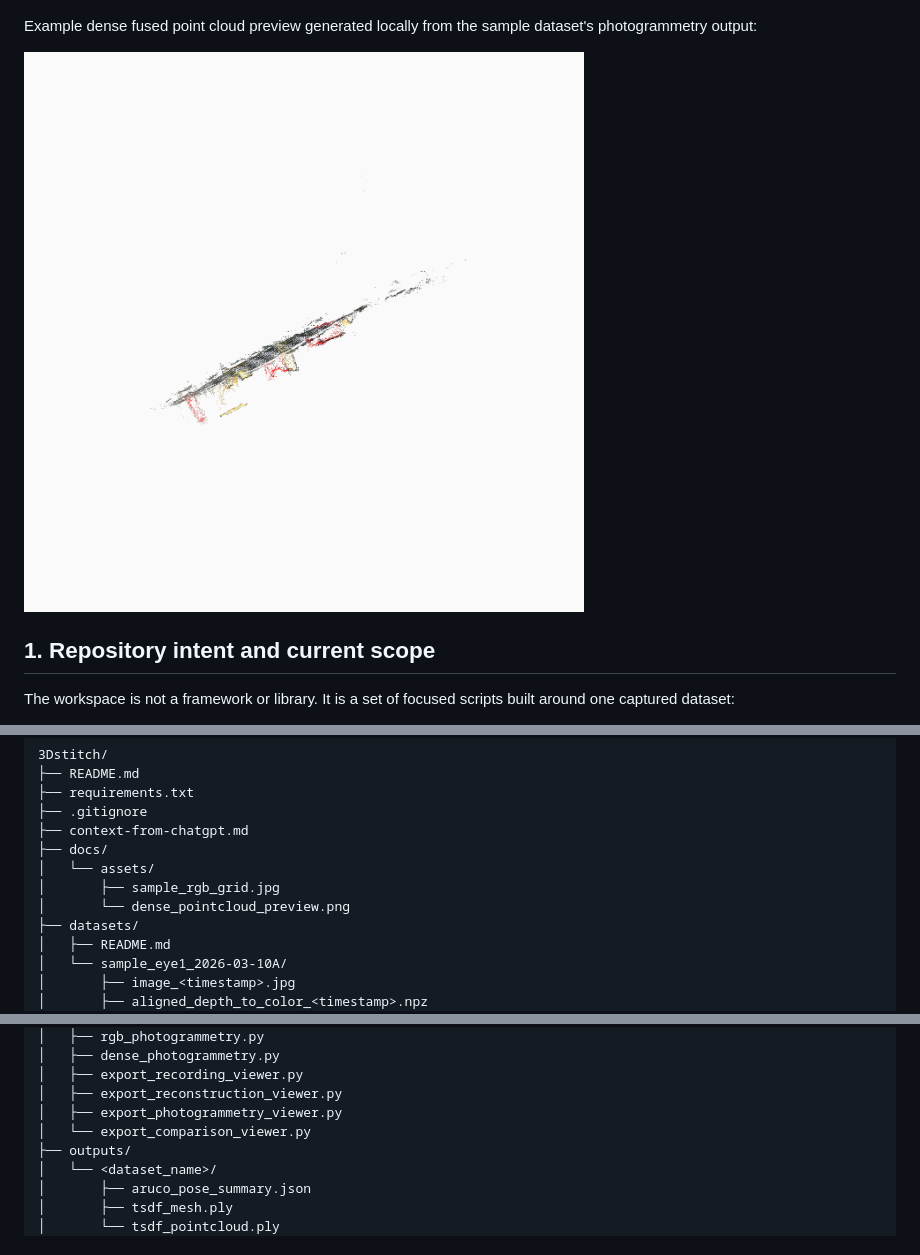
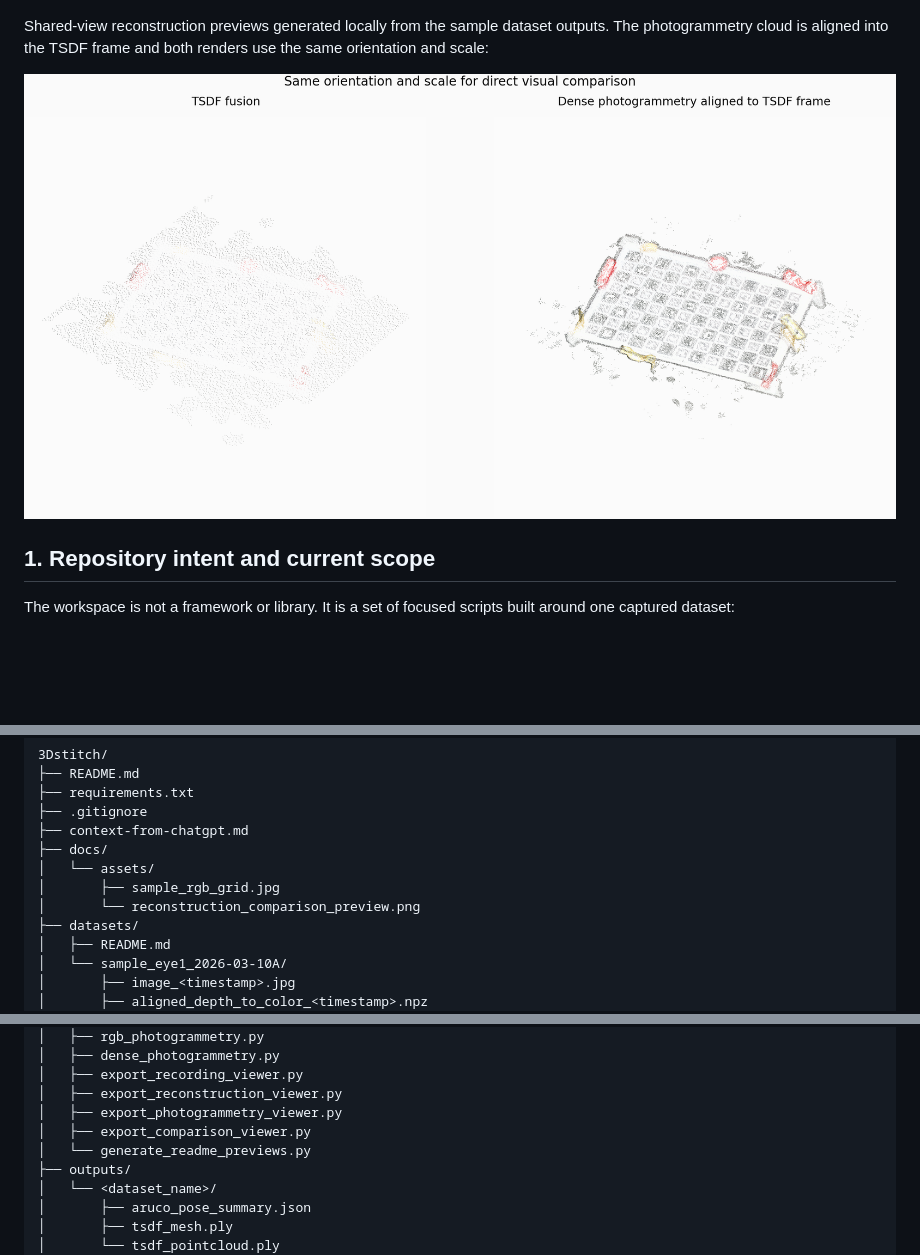
Before and after one commit to CommonLabVentures/multiview-rgb-to-pointcloud, a Markdown page: README.md, 3 parts joined by grey strips. Drawn GitHub-style; pictures changed too: docs/assets/reconstruction_comparison_preview.png (added); blank space fills up the shorter version.

Commit message:
Add aligned reconstruction preview assets

```diff
--- a/README.md
+++ b/README.md
@@ -20,9 +20,9 @@ Four representative RGB frames from the tracked sample recording:
 
 ![Sample RGB frames](docs/assets/sample_rgb_grid.jpg)
 
-Example dense fused point cloud preview generated locally from the sample dataset's photogrammetry output:
+Shared-view reconstruction previews generated locally from the sample dataset outputs. The photogrammetry cloud is aligned into the TSDF frame and both renders use the same orientation and scale:
 
-![Dense point cloud preview](docs/assets/dense_pointcloud_preview.png)
+![TSDF and photogrammetry comparison preview](docs/assets/reconstruction_comparison_preview.png)
 
 ## 1. Repository intent and current scope
 
@@ -71,7 +71,7 @@ Top-level structure:
 ├── docs/
 │   └── assets/
 │       ├── sample_rgb_grid.jpg
-│       └── dense_pointcloud_preview.png
+│       └── reconstruction_comparison_preview.png
 ├── datasets/
 │   ├── README.md
 │   └── sample_eye1_2026-03-10A/
@@ -90,7 +90,8 @@ Top-level structure:
 │   ├── export_recording_viewer.py
 │   ├── export_reconstruction_viewer.py
 │   ├── export_photogrammetry_viewer.py
-│   └── export_comparison_viewer.py
+│   ├── export_comparison_viewer.py
+│   └── generate_readme_previews.py
 ├── outputs/
 │   └── <dataset_name>/
 │       ├── aruco_pose_summary.json
```
Also changed, not shown: other parts of README.md (+1 -0 lines), 1 other file.
